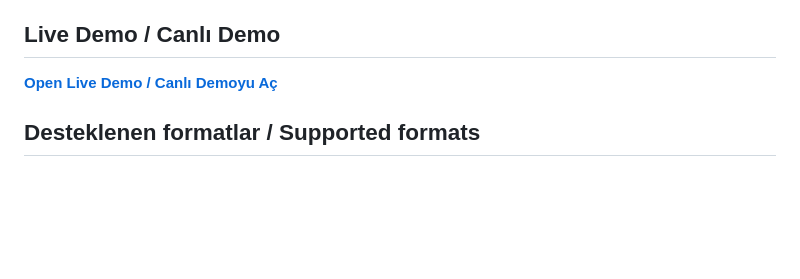
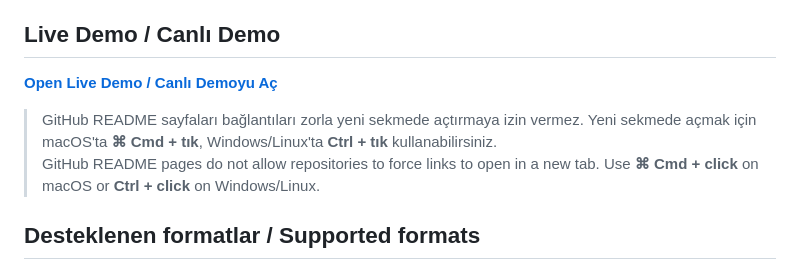
Before and after one commit to lukama1/samsung-channel-list-editor, a Markdown page: README.md, the part around one of its changes. Drawn GitHub-style; blank space fills up the shorter version.

Commit message:
Clarify GitHub README link behavior

```diff
--- a/README.md
+++ b/README.md
@@ -7,7 +7,10 @@ Eski Samsung `.scm` kanal listeleri ile yeni `Channel_list_*.zip` + SQLite kanal
 
 ## Live Demo / Canlı Demo
 
-<a href="https://lukama1.github.io/samsung-channel-list-editor/" target="_blank" rel="noopener noreferrer"><strong>Open Live Demo / Canlı Demoyu Aç</strong></a>
+**[Open Live Demo / Canlı Demoyu Aç](https://lukama1.github.io/samsung-channel-list-editor/)**
+
+> GitHub README sayfaları bağlantıları zorla yeni sekmede açtırmaya izin vermez. Yeni sekmede açmak için macOS'ta **⌘ Cmd + tık**, Windows/Linux'ta **Ctrl + tık** kullanabilirsiniz.
+> GitHub README pages do not allow repositories to force links to open in a new tab. Use **⌘ Cmd + click** on macOS or **Ctrl + click** on Windows/Linux.
 
 ## Desteklenen formatlar / Supported formats
 
```
Also changed, not shown: other parts of README.md (+3 -3 lines).
